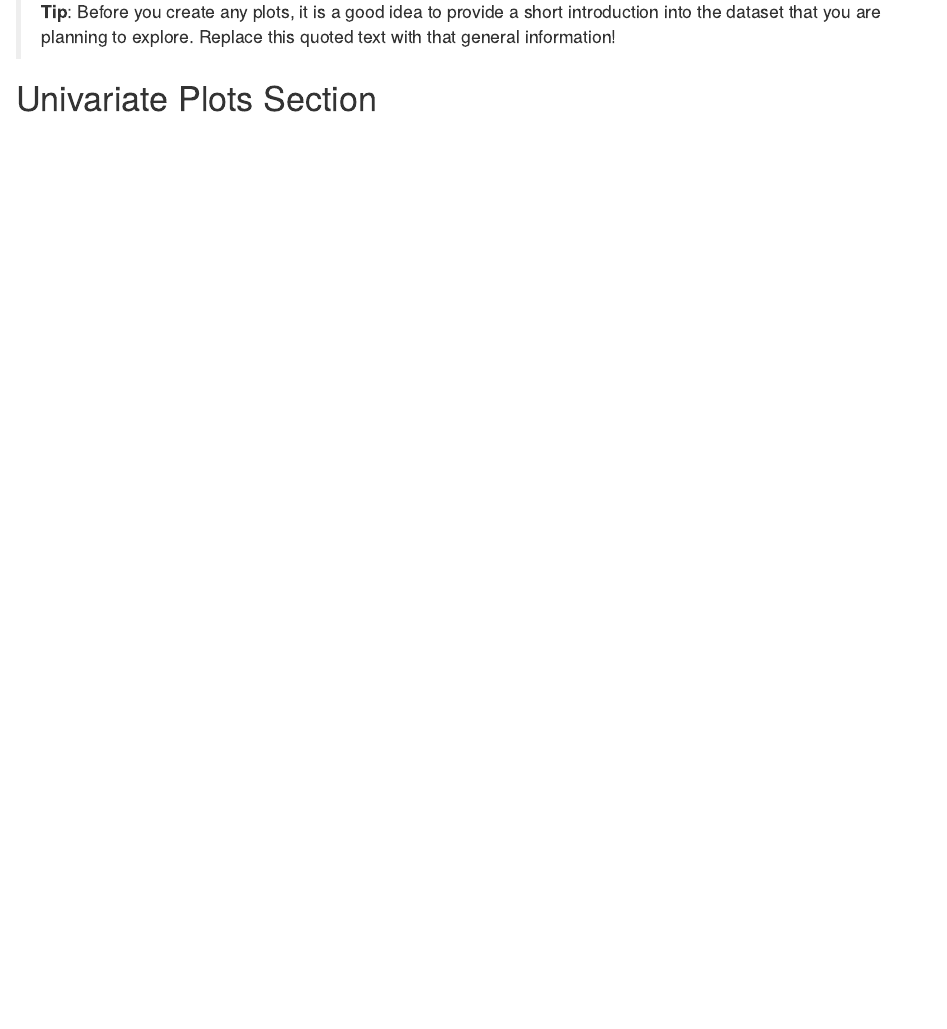
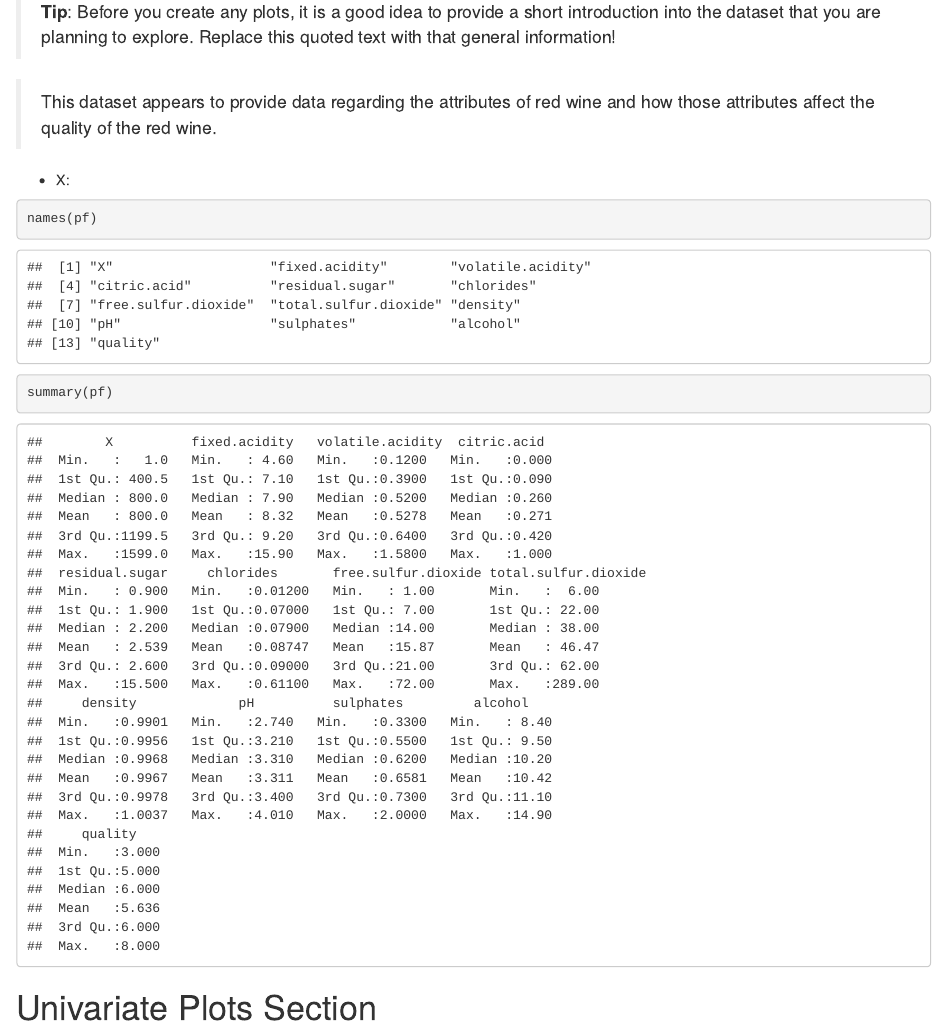
Before and after one commit to RileyMShea/EDA_Project, an R Markdown document (RileyShea_EDA_Project.rmd): the page in a window 1100 px wide, from 80 px down. Rendered offline with R 4.5, knitr and Pandoc, with nearby package versions.

Commit message:
Began dataset description

````diff
--- a/RileyShea_EDA_Project.rmd
+++ b/RileyShea_EDA_Project.rmd
@@ -27,6 +27,18 @@ pf <- read.csv('wineQualityReds.csv', sep=',')
 > **Tip**: Before you create any plots, it is a good idea to provide a short
 introduction into the dataset that you are planning to explore. Replace this
 quoted text with that general information!
+
+> This dataset appears to provide data regarding the attributes of red wine and
+how those attributes affect the quality of the red wine.
+
+* X:
+
+```{r}
+names(pf)
+summary(pf)
+```
+
+
 
 # Univariate Plots Section
 
````
